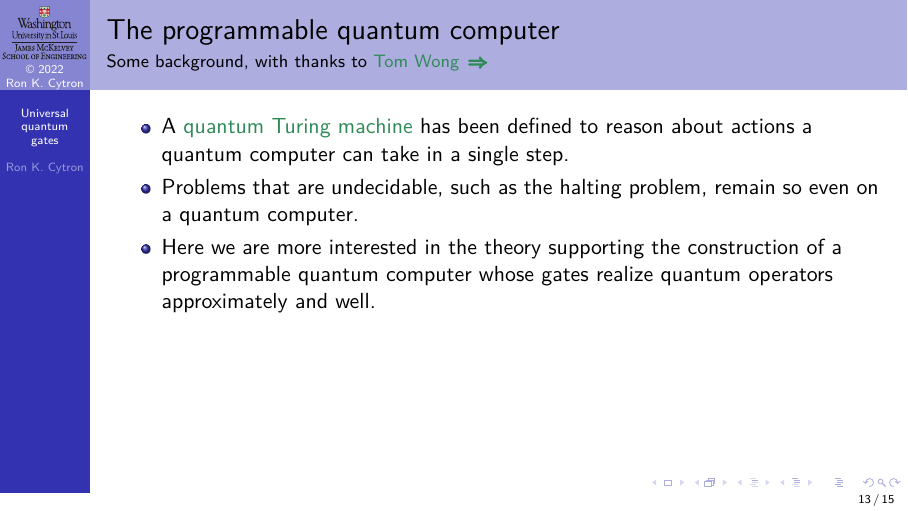
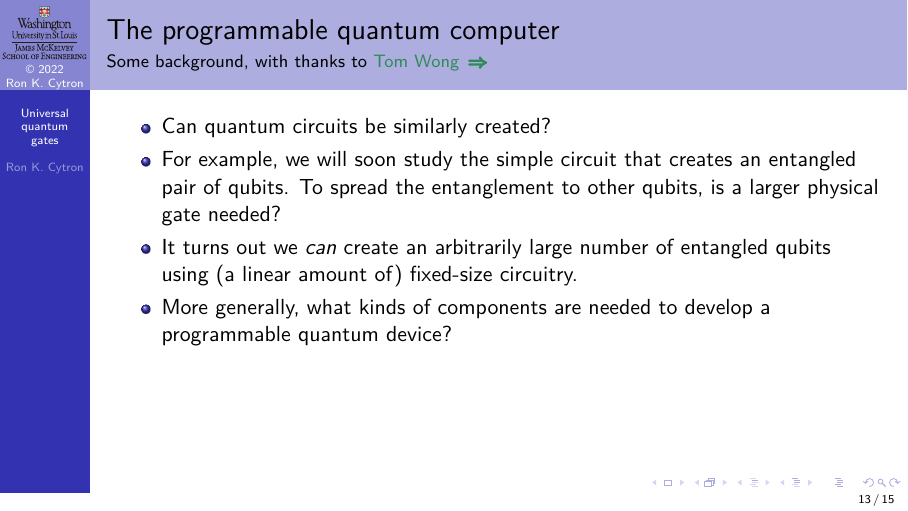
Before and after one commit to ProfRonCytron/ZeboCopy, LaTeX slides (single.tex, which reads 07.tex): page 64 of 66 before the commit and page 70 of 72 after it. Compiled offline with pdfLaTeX.

Commit message:
Update on Overleaf.

```diff
--- a/07.tex
+++ b/07.tex
@@ -284,9 +284,8 @@ We need just these three parameters to determine a quantum gate: $\theta, \Phii,
 \begin{frame}{The programmable quantum computer}{Some background, with thanks to \href{http://www.thomaswong.net/}{Tom Wong} \LinkArrow{https://www.scottaaronson.com/qclec/16.pdf}}
 
 \only<1-7>{%
-\begin{itemize}[<+->]
-    \item \href{https://en.wikipedia.org/wiki/Richard_Feynman}{Richard Feynman} gave \href{http://physics.whu.edu.cn/dfiles/wenjian/1_00_QIC_Feynman.pdf}{this famous lecture} in 1982, six years before his death, asking how quantum mechanics could be simulated on a classical computer
-    \item That \href{http://physics.whu.edu.cn/dfiles/wenjian/1_00_QIC_Feynman.pdf}{link} includes a paper based on his talk, published in 1986.
+\Vskip{-3.5em}\begin{itemize}[<+->]
+    \item \href{https://en.wikipedia.org/wiki/Richard_Feynman}{Richard Feynman} gave \href{http://physics.whu.edu.cn/dfiles/wenjian/1_00_QIC_Feynman.pdf}{this famous lecture} in 1982, six years before his death, asking how quantum mechanics could be simulated on a classical computer.  That \href{http://physics.whu.edu.cn/dfiles/wenjian/1_00_QIC_Feynman.pdf}{link} includes a paper based on his talk, published in 1986.
     \item The (column-vector) representation of a quantum system grows exponentially in the number of qubits.
     \item Some of those systems are entangled, requiring a separate accounting of each of~$2^n$ possible measurements.
     \item A classical computer cannot efficiently simulate such systems.  For example, the \href{https://quantum-computing.ibm.com/lab/docs/iql/manage/simulator/}{IBM quantum simulators} currently limit programs to $32$~qubits.
@@ -293,8 +293,6 @@ We need just these three parameters to determine a quantum gate: $\theta, \Phii,
     \item Feynman proposed that a programmable quantum computer could simulate quantum mechanics itself.  This would be nice for physicists.
     \item We computer scientists are interested more generally in the kinds of problems such devices can solve efficiently.
 \end{itemize}}
-\only<8->{%
+\only<8-12>{%
 \begin{itemize}
     \item<8-> A \href{https://en.wikipedia.org/wiki/Quantum_Turing_machine}{quantum Turing machine} has been defined to reason about actions a quantum computer can take in a single step.
-    \item<9-> Problems that are undecidable, such as the halting problem, remain so even on a quantum computer.
-    \item<10-> Here we are more interested in the theory supporting the construction of a programmable quantum computer whose gates realize quantum operators approximately and well.
@@ -301,6 +303,12 @@ We need just these three parameters to determine a quantum gate: $\theta, \Phii,
 \end{itemize}}
+\only<13->{%
+\begin{itemize}
+    \item<13-> Can quantum circuits be similarly created?
+    \item<14-> For example, we will soon study the simple circuit that creates an entangled pair of qubits.  To spread the entanglement to other qubits, is a larger physical gate needed?
 
-
+    \item<15-> It turns out we \emph{can} create an arbitrarily large number of entangled qubits using (a linear amount of) fixed-size circuitry.
+    \item<16-> More generally, what kinds of components are needed to develop a programmable quantum device?
+\end{itemize}}
 \end{frame}
 
 \begin{frame}{Some theoretical results}{From \Kaye{}}
```
Also changed, not shown: 07.tex (5 more changed lines).
